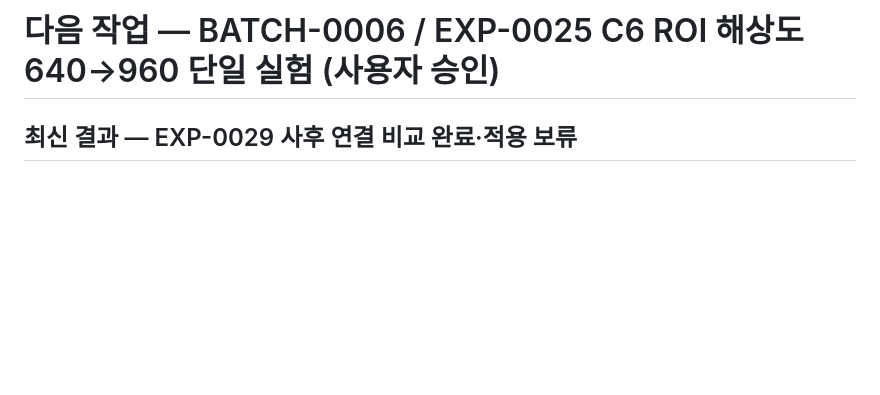
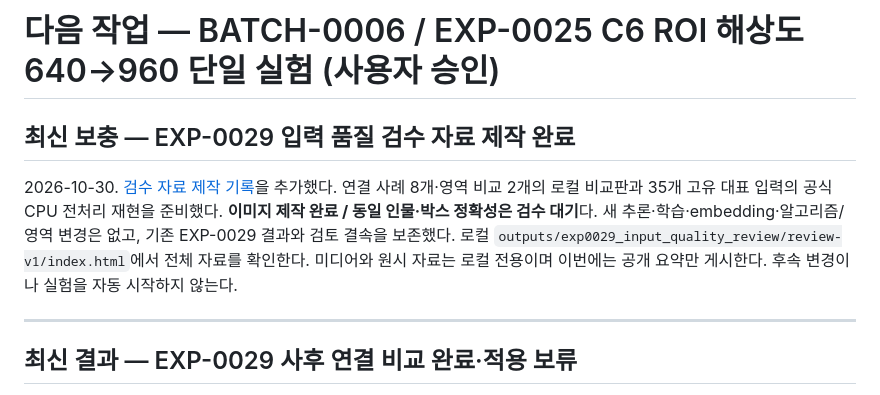
Before and after one commit to yrumupusm/sceneguard-ai, a Markdown page: docs/CODEX_NEXT_TASK.md, the part around the change. GitHub-like rendering; blank space fills up the shorter version.

Commit message:
Document EXP-0029 input-quality review materials and pending human judgments

```diff
--- a/docs/CODEX_NEXT_TASK.md
+++ b/docs/CODEX_NEXT_TASK.md
@@ -1,4 +1,11 @@
 # 다음 작업 — BATCH-0006 / EXP-0025 C6 ROI 해상도 640→960 단일 실험 (사용자 승인)
+
+## 최신 보충 — EXP-0029 입력 품질 검수 자료 제작 완료
+
+2026-10-30. [검수 자료 제작 기록](experiments/EXP-0029-input-quality-review-materials.md)을 추가했다. 연결 사례 8개·영역 비교 2개의 로컬 비교판과 35개 고유 대표 입력의 공식 CPU 전처리 재현을 준비했다. **이미지 제작 완료 / 동일 인물·박스 정확성은 검수 대기**다. 새 추론·학습·embedding·알고리즘/영역 변경은 없고, 기존 EXP-0029 결과와 검토 결속을 보존했다. 로컬 `outputs/exp0029_input_quality_review/review-v1/index.html`에서 전체 자료를 확인한다. 미디어와 원시 자료는 로컬 전용이며 이번에는 공개 요약만 게시한다. 후속 변경이나 실험을 자동 시작하지 않는다.
+
+---
+
 
 ## 최신 결과 — EXP-0029 사후 연결 비교 완료·적용 보류
 
```
Also changed, not shown: docs/HANDOFF.md (+7 -0 lines), docs/experiments/EXP-0029-input-quality-review-materials.md (added, +72 -0 lines).
